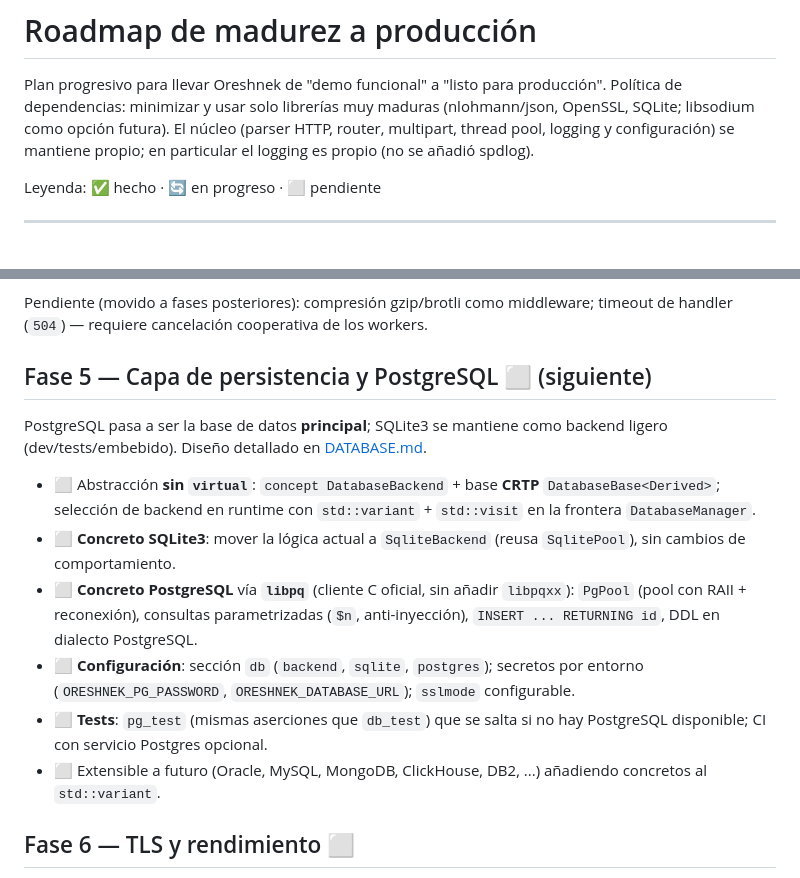
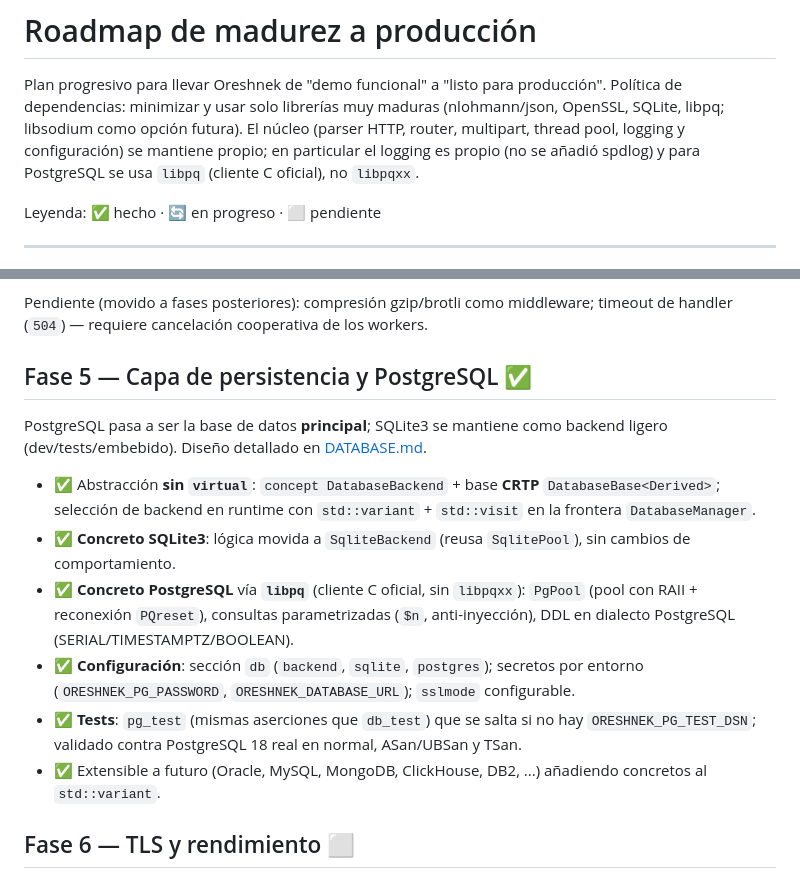
Before and after one commit to coder-pe/oreshnek, a Markdown page: docs/ROADMAP.md, 2 parts joined by grey strips. Drawn GitHub-style.

```diff
--- a/docs/ROADMAP.md
+++ b/docs/ROADMAP.md
@@ -2,9 +2,10 @@
 
 Plan progresivo para llevar Oreshnek de "demo funcional" a "listo para
 producción". Política de dependencias: minimizar y usar solo librerías muy
-maduras (nlohmann/json, OpenSSL, SQLite; libsodium como opción futura). El núcleo
-(parser HTTP, router, multipart, thread pool, logging y configuración) se mantiene
-propio; en particular el logging es propio (no se añadió spdlog).
+maduras (nlohmann/json, OpenSSL, SQLite, libpq; libsodium como opción futura). El
+núcleo (parser HTTP, router, multipart, thread pool, logging y configuración) se
+mantiene propio; en particular el logging es propio (no se añadió spdlog) y para
+PostgreSQL se usa `libpq` (cliente C oficial), no `libpqxx`.
 
 Leyenda: ✅ hecho · 🔄 en progreso · ⬜ pendiente
 
@@ -93,25 +94,26 @@ Nota: el cuerpo de la petición aún se almacena completo en el buffer de lectur
 Pendiente (movido a fases posteriores): compresión gzip/brotli como middleware;
 timeout de handler (`504`) — requiere cancelación cooperativa de los workers.
 
-## Fase 5 — Capa de persistencia y PostgreSQL ⬜ (siguiente)
+## Fase 5 — Capa de persistencia y PostgreSQL ✅
 
 PostgreSQL pasa a ser la base de datos **principal**; SQLite3 se mantiene como
 backend ligero (dev/tests/embebido). Diseño detallado en
 [DATABASE.md](DATABASE.md).
 
-- ⬜ Abstracción **sin `virtual`**: `concept DatabaseBackend` + base **CRTP**
+- ✅ Abstracción **sin `virtual`**: `concept DatabaseBackend` + base **CRTP**
   `DatabaseBase<Derived>`; selección de backend en runtime con `std::variant` +
   `std::visit` en la frontera `DatabaseManager`.
-- ⬜ **Concreto SQLite3**: mover la lógica actual a `SqliteBackend` (reusa
-  `SqlitePool`), sin cambios de comportamiento.
-- ⬜ **Concreto PostgreSQL** vía **`libpq`** (cliente C oficial, sin añadir
-  `libpqxx`): `PgPool` (pool con RAII + reconexión), consultas parametrizadas
-  (`$n`, anti-inyección), `INSERT ... RETURNING id`, DDL en dialecto PostgreSQL.
-- ⬜ **Configuración**: sección `db` (`backend`, `sqlite`, `postgres`); secretos por
+- ✅ **Concreto SQLite3**: lógica movida a `SqliteBackend` (reusa `SqlitePool`),
+  sin cambios de comportamiento.
+- ✅ **Concreto PostgreSQL** vía **`libpq`** (cliente C oficial, sin `libpqxx`):
+  `PgPool` (pool con RAII + reconexión `PQreset`), consultas parametrizadas
+  (`$n`, anti-inyección), DDL en dialecto PostgreSQL (SERIAL/TIMESTAMPTZ/BOOLEAN).
+- ✅ **Configuración**: sección `db` (`backend`, `sqlite`, `postgres`); secretos por
   entorno (`ORESHNEK_PG_PASSWORD`, `ORESHNEK_DATABASE_URL`); `sslmode` configurable.
-- ⬜ **Tests**: `pg_test` (mismas aserciones que `db_test`) que se salta si no hay
-  PostgreSQL disponible; CI con servicio Postgres opcional.
-- ⬜ Extensible a futuro (Oracle, MySQL, MongoDB, ClickHouse, DB2, ...) añadiendo
+- ✅ **Tests**: `pg_test` (mismas aserciones que `db_test`) que se salta si no hay
+  `ORESHNEK_PG_TEST_DSN`; validado contra PostgreSQL 18 real en normal, ASan/UBSan
+  y TSan.
+- ✅ Extensible a futuro (Oracle, MySQL, MongoDB, ClickHouse, DB2, ...) añadiendo
   concretos al `std::variant`.
 
 ## Fase 6 — TLS y rendimiento ⬜
```
Also changed, not shown: docs/ARCHITECTURE.md (+18 -11 lines), docs/DATABASE.md (+4 -4 lines).
